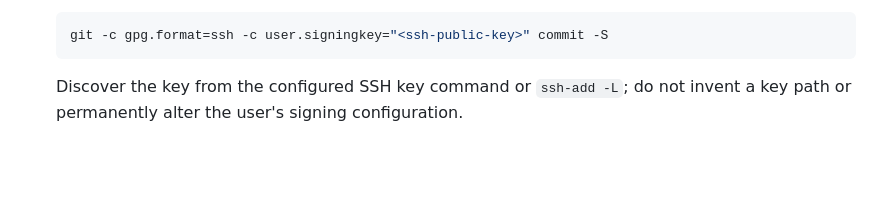
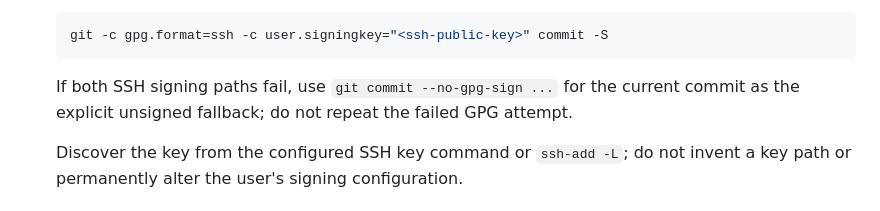
Before and after one commit to kurone-kito/dantalion-web-demo, a Markdown page: AGENTS.md, the part around the change. Drawn GitHub-style; blank space fills up the shorter version.

Commit message:
docs(ai): document unsigned signing fallback

````diff
--- a/AGENTS.md
+++ b/AGENTS.md
@@ -128,6 +128,10 @@ useful.
   ```sh
   git -c gpg.format=ssh -c user.signingkey="<ssh-public-key>" commit -S
   ```
+
+  If both SSH signing paths fail, use `git commit --no-gpg-sign ...` for
+  the current commit as the explicit unsigned fallback; do not repeat the
+  failed GPG attempt.
 
   Discover the key from the configured SSH key command or `ssh-add -L`; do
   not invent a key path or permanently alter the user's signing
````
